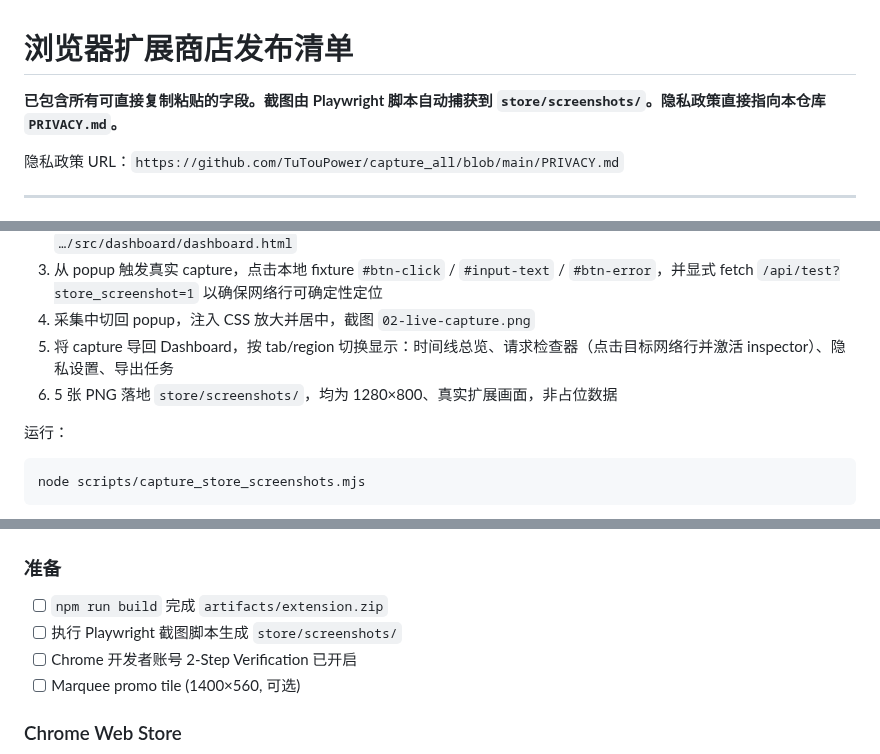
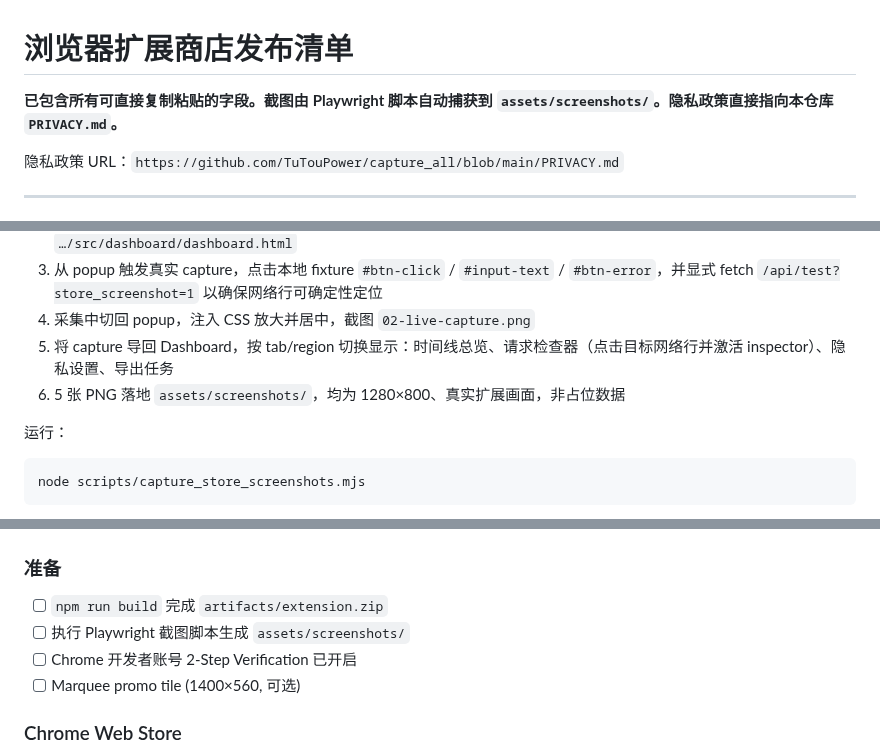
Before and after one commit to TuTouPower/capture_all, a Markdown page: docs/store_publish_checklist.md, 3 parts joined by grey strips. Drawn GitHub-style.

Commit message:
chore: move store screenshots under assets/screenshots
Relocate gallery PNGs and update README and publish checklist paths to match.

````diff
--- a/docs/store_publish_checklist.md
+++ b/docs/store_publish_checklist.md
@@ -1,6 +1,6 @@
 # 浏览器扩展商店发布清单
 
-**已包含所有可直接复制粘贴的字段。截图由 Playwright 脚本自动捕获到 `store/screenshots/`。隐私政策直接指向本仓库 `PRIVACY.md`。**
+**已包含所有可直接复制粘贴的字段。截图由 Playwright 脚本自动捕获到 `assets/screenshots/`。隐私政策直接指向本仓库 `PRIVACY.md`。**
 
 隐私政策 URL：`https://github.com/TuTouPower/capture_all/blob/main/PRIVACY.md`
 
@@ -233,7 +233,7 @@ Runs declarative Content Script and observes user behavior and network activity
 3. 从 popup 触发真实 capture，点击本地 fixture `#btn-click` / `#input-text` / `#btn-error`，并显式 fetch `/api/test?store_screenshot=1` 以确保网络行可确定性定位
 4. 采集中切回 popup，注入 CSS 放大并居中，截图 `02-live-capture.png`
 5. 将 capture 导回 Dashboard，按 tab/region 切换显示：时间线总览、请求检查器（点击目标网络行并激活 inspector）、隐私设置、导出任务
-6. 5 张 PNG 落地 `store/screenshots/`，均为 1280×800、真实扩展画面，非占位数据
+6. 5 张 PNG 落地 `assets/screenshots/`，均为 1280×800、真实扩展画面，非占位数据
 
 运行：
 ```
@@ -254,7 +254,7 @@ node scripts/capture_store_screenshots.mjs
 ### 准备
 
 - [ ] `npm run build` 完成 `artifacts/extension.zip`
-- [ ] 执行 Playwright 截图脚本生成 `store/screenshots/`
+- [ ] 执行 Playwright 截图脚本生成 `assets/screenshots/`
 - [ ] Chrome 开发者账号 2-Step Verification 已开启
 - [ ] Marquee promo tile (1400×560, 可选)
 
````
Also changed, not shown: README.en.md (+2 -2 lines), README.md (+2 -2 lines), assets/screenshots/01-timeline-overview.png (renamed from store/screenshots/01-timeline-overview.png), assets/screenshots/02-live-capture.png (renamed from store/screenshots/02-live-capture.png), assets/screenshots/03-request-inspector.png (renamed from store/screenshots/03-request-inspector.png), assets/screenshots/04-privacy-settings.png (renamed from store/screenshots/04-privacy-settings.png), assets/screenshots/05-export-tasks.png (renamed from store/screenshots/05-export-tasks.png).
